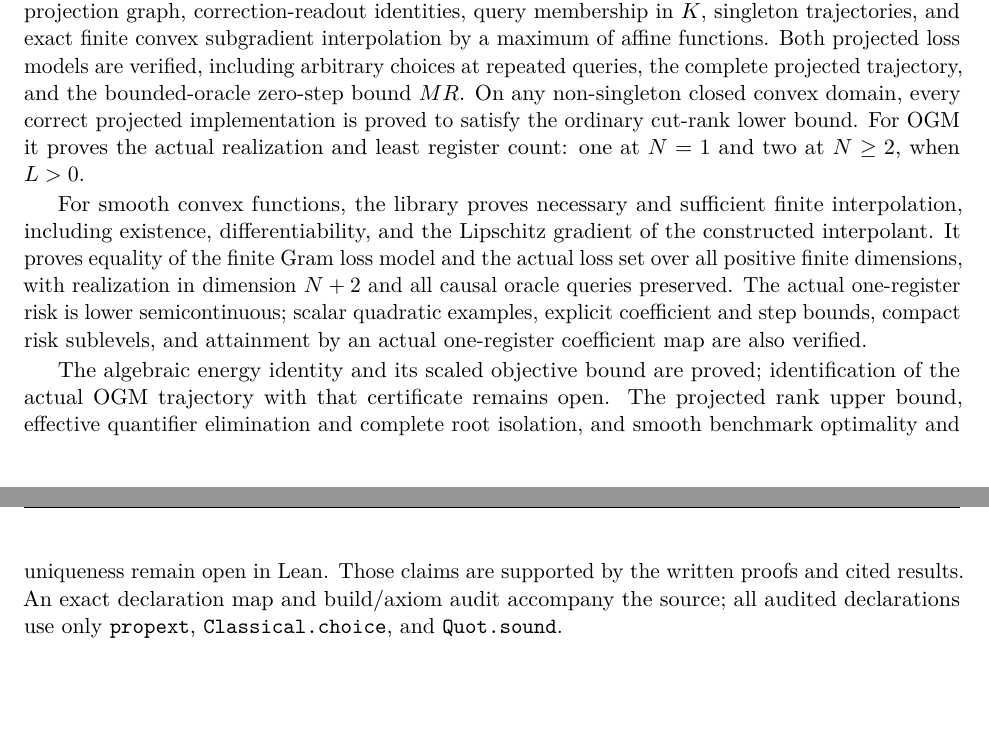
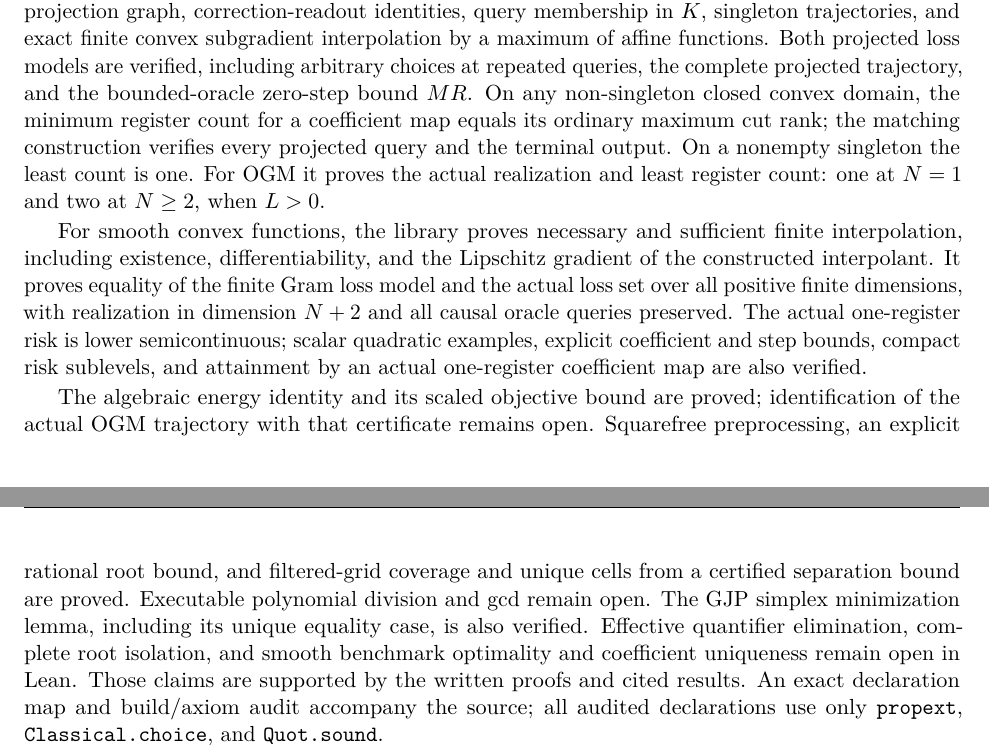
Before and after one commit to kurtos-ai/mathathon32-memory, a LaTeX paper (paper/report.tex): two parts of pages 21 and 22 of 23, joined at a grey line, cut so that both start at the same text, the shorter picture padded with empty space. Compiled offline with pdfLaTeX.

Commit message:
Update report scope for projected realization and root certificates

```diff
--- a/paper/report.tex
+++ b/paper/report.tex
@@ -1103,8 +1103,10 @@ identities, query membership in $K$, singleton trajectories, and exact finite
 convex subgradient interpolation by a maximum of affine functions. Both projected
 loss models are verified, including arbitrary choices at repeated queries,
 the complete projected trajectory, and the bounded-oracle zero-step bound $MR$.
-On any non-singleton closed convex domain, every correct projected implementation
-is proved to satisfy the ordinary cut-rank lower bound.
+On any non-singleton closed convex domain, the minimum register count for a
+coefficient map equals its ordinary maximum cut rank; the matching
+construction verifies every projected query and the terminal output. On a nonempty
+singleton the least count is one.
 For OGM it proves the actual realization and least register count: one at
 $N=1$ and two at $N\ge2$, when $L>0$.
 
@@ -1119,8 +1121,12 @@ an actual one-register coefficient map are also verified.
 
 The algebraic energy identity and its scaled objective bound are proved;
 identification of the actual OGM trajectory with that certificate remains open.
-The projected rank upper bound, effective quantifier elimination and complete
-root isolation, and smooth benchmark optimality and uniqueness remain open in Lean. Those claims are
+Squarefree preprocessing, an explicit rational root bound, and filtered-grid
+coverage and unique cells from a certified separation bound are proved.
+Executable polynomial division and gcd remain open. The GJP simplex
+minimization lemma, including its unique equality case, is also verified.
+Effective quantifier elimination, complete root isolation, and smooth benchmark
+optimality and coefficient uniqueness remain open in Lean. Those claims are
 supported by the written proofs and cited results.
 An exact declaration map and build/axiom audit accompany the source; all
 audited declarations use only \texttt{propext}, \texttt{Classical.choice},
```
Also changed, not shown: paper/report.pdf, paper/report.tex (2 more changed lines), 1 other file.
